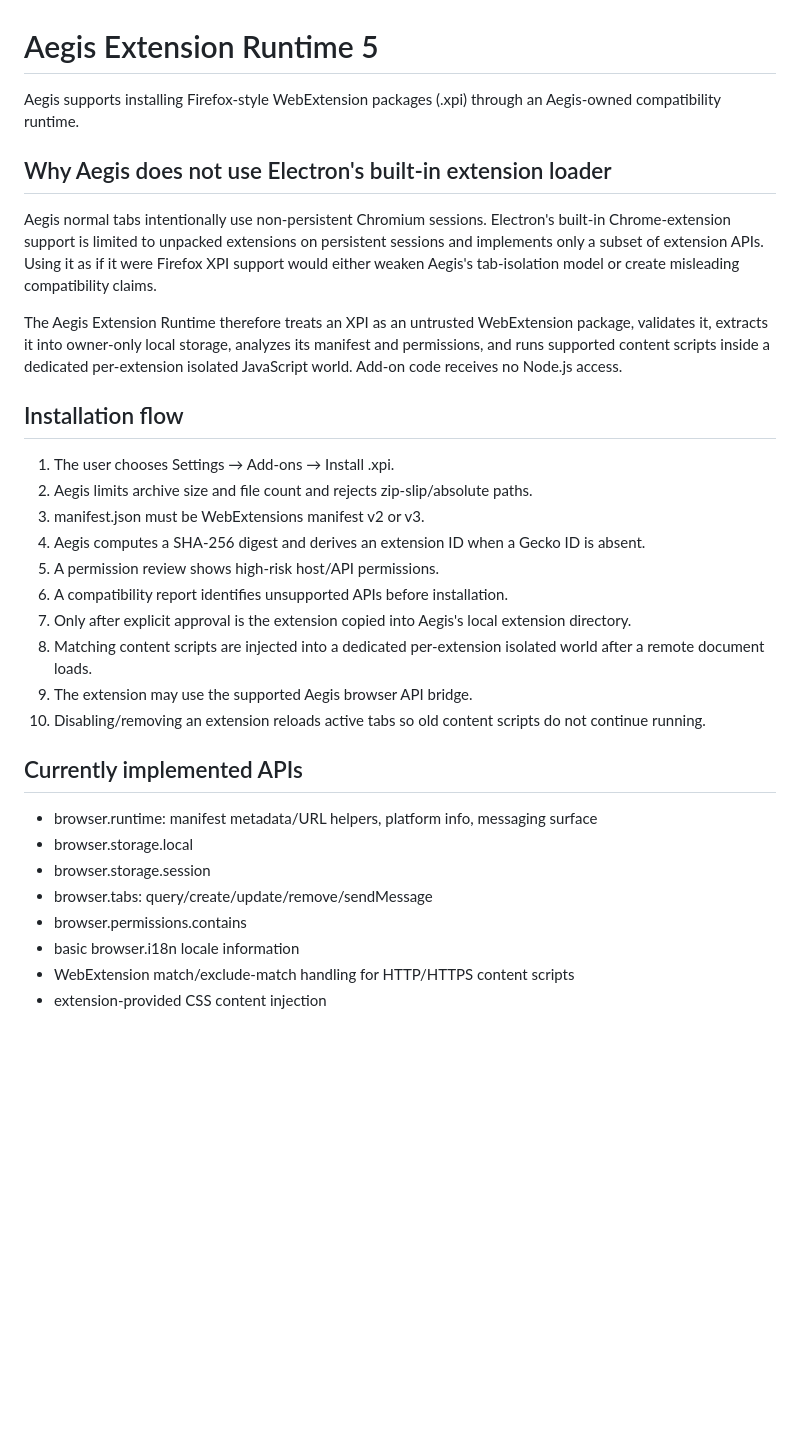
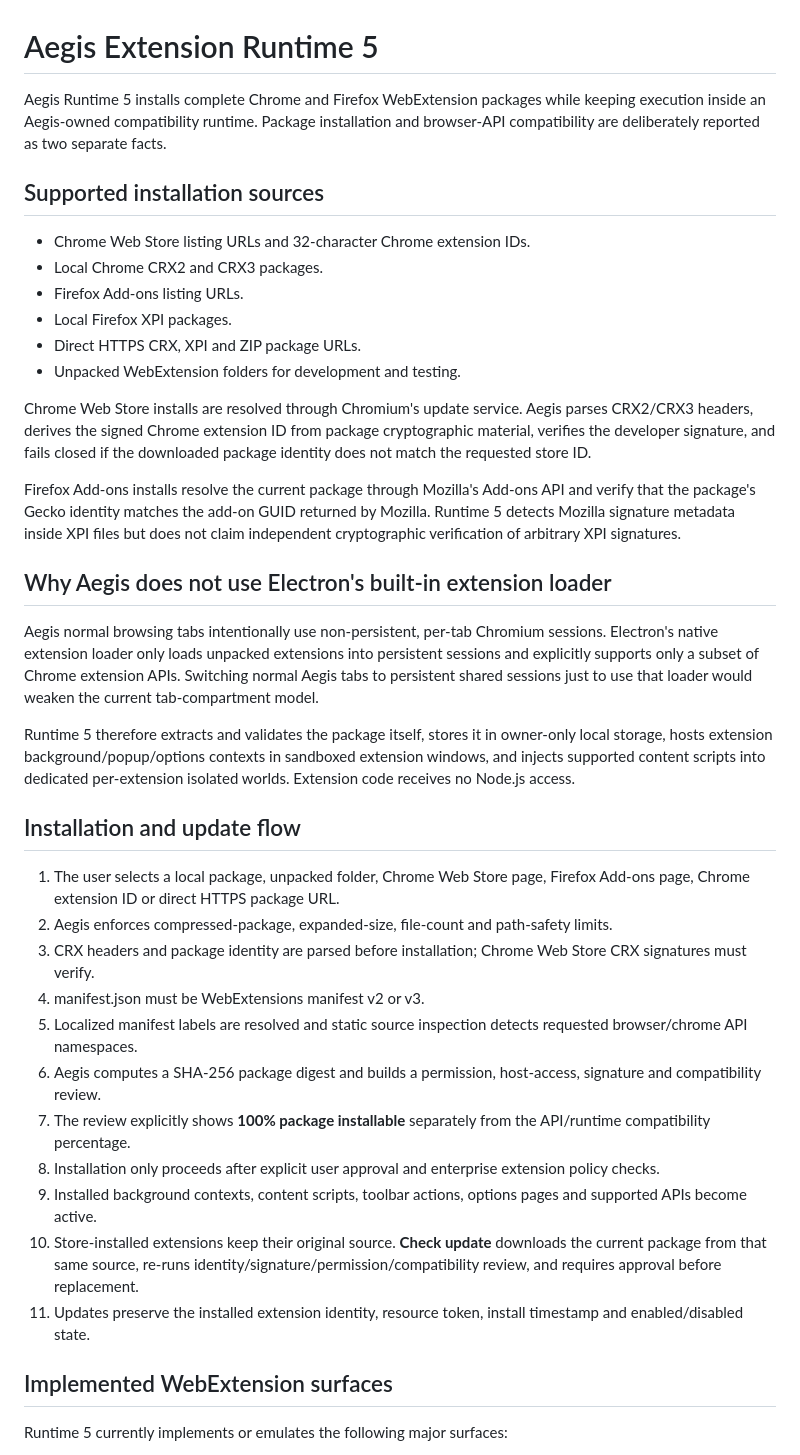
Before and after one commit to atskovski/Aegis, a Markdown page: docs/EXTENSIONS.md, the part around one of its changes. GitHub-like rendering; blank space fills up the shorter version.

```diff
--- a/docs/EXTENSIONS.md
+++ b/docs/EXTENSIONS.md
@@ -1,34 +1,41 @@
 # Aegis Extension Runtime 5
 
-Aegis supports installing Firefox-style WebExtension packages (.xpi) through an Aegis-owned compatibility runtime.
+Aegis Runtime 5 installs complete Chrome and Firefox WebExtension packages while keeping execution inside an Aegis-owned compatibility runtime. Package installation and browser-API compatibility are deliberately reported as two separate facts.
+
+## Supported installation sources
+
+- Chrome Web Store listing URLs and 32-character Chrome extension IDs.
+- Local Chrome CRX2 and CRX3 packages.
+- Firefox Add-ons listing URLs.
+- Local Firefox XPI packages.
+- Direct HTTPS CRX, XPI and ZIP package URLs.
+- Unpacked WebExtension folders for development and testing.
+
+Chrome Web Store installs are resolved through Chromium's update service. Aegis parses CRX2/CRX3 headers, derives the signed Chrome extension ID from package cryptographic material, verifies the developer signature, and fails closed if the downloaded package identity does not match the requested store ID.
+
+Firefox Add-ons installs resolve the current package through Mozilla's Add-ons API and verify that the package's Gecko identity matches the add-on GUID returned by Mozilla. Runtime 5 detects Mozilla signature metadata inside XPI files but does not claim independent cryptographic verification of arbitrary XPI signatures.
 
 ## Why Aegis does not use Electron's built-in extension loader
 
-Aegis normal tabs intentionally use non-persistent Chromium sessions. Electron's built-in Chrome-extension support is limited to unpacked extensions on persistent sessions and implements only a subset of extension APIs. Using it as if it were Firefox XPI support would either weaken Aegis's tab-isolation model or create misleading compatibility claims.
+Aegis normal browsing tabs intentionally use non-persistent, per-tab Chromium sessions. Electron's native extension loader only loads unpacked extensions into persistent sessions and explicitly supports only a subset of Chrome extension APIs. Switching normal Aegis tabs to persistent shared sessions just to use that loader would weaken the current tab-compartment model.
 
-The Aegis Extension Runtime therefore treats an XPI as an untrusted WebExtension package, validates it, extracts it into owner-only local storage, analyzes its manifest and permissions, and runs supported content scripts inside a dedicated per-extension isolated JavaScript world. Add-on code receives no Node.js access.
+Runtime 5 therefore extracts and validates the package itself, stores it in owner-only local storage, hosts extension background/popup/options contexts in sandboxed extension windows, and injects supported content scripts into dedicated per-extension isolated worlds. Extension code receives no Node.js access.
 
-## Installation flow
+## Installation and update flow
 
-1. The user chooses Settings → Add-ons → Install .xpi.
-2. Aegis limits archive size and file count and rejects zip-slip/absolute paths.
-3. manifest.json must be WebExtensions manifest v2 or v3.
-4. Aegis computes a SHA-256 digest and derives an extension ID when a Gecko ID is absent.
-5. A permission review shows high-risk host/API permissions.
-6. A compatibility report identifies unsupported APIs before installation.
-7. Only after explicit approval is the extension copied into Aegis's local extension directory.
-8. Matching content scripts are injected into a dedicated per-extension isolated world after a remote document loads.
-9. The extension may use the supported Aegis browser API bridge.
-10. Disabling/removing an extension reloads active tabs so old content scripts do not continue running.
+1. The user selects a local package, unpacked folder, Chrome Web Store page, Firefox Add-ons page, Chrome extension ID or direct HTTPS package URL.
+2. Aegis enforces compressed-package, expanded-size, file-count and path-safety limits.
+3. CRX headers and package identity are parsed before installation; Chrome Web Store CRX signatures must verify.
+4. manifest.json must be WebExtensions manifest v2 or v3.
+5. Localized manifest labels are resolved and static source inspection detects requested browser/chrome API namespaces.
+6. Aegis computes a SHA-256 package digest and builds a permission, host-access, signature and compatibility review.
+7. The review explicitly shows **100% package installable** separately from the API/runtime compatibility percentage.
+8. Installation only proceeds after explicit user approval and enterprise extension policy checks.
+9. Installed background contexts, content scripts, toolbar actions, options pages and supported APIs become active.
+10. Store-installed extensions keep their original source. **Check update** downloads the current package from that same source, re-runs identity/signature/permission/compatibility review, and requires approval before replacement.
+11. Updates preserve the installed extension identity, resource token, install timestamp and enabled/disabled state.
 
-## Currently implemented APIs
+## Implemented WebExtension surfaces
 
-- browser.runtime: manifest metadata/URL helpers, platform info, messaging surface
-- browser.storage.local
-- browser.storage.session
-- browser.tabs: query/create/update/remove/sendMessage
-- browser.permissions.contains
-- basic browser.i18n locale information
-- WebExtension match/exclude-match handling for HTTP/HTTPS content scripts
-- extension-provided CSS content injection
+Runtime 5 currently implements or emulates the following major surfaces:
 
```
Also changed, not shown: other parts of docs/EXTENSIONS.md (+46 -29 lines).
